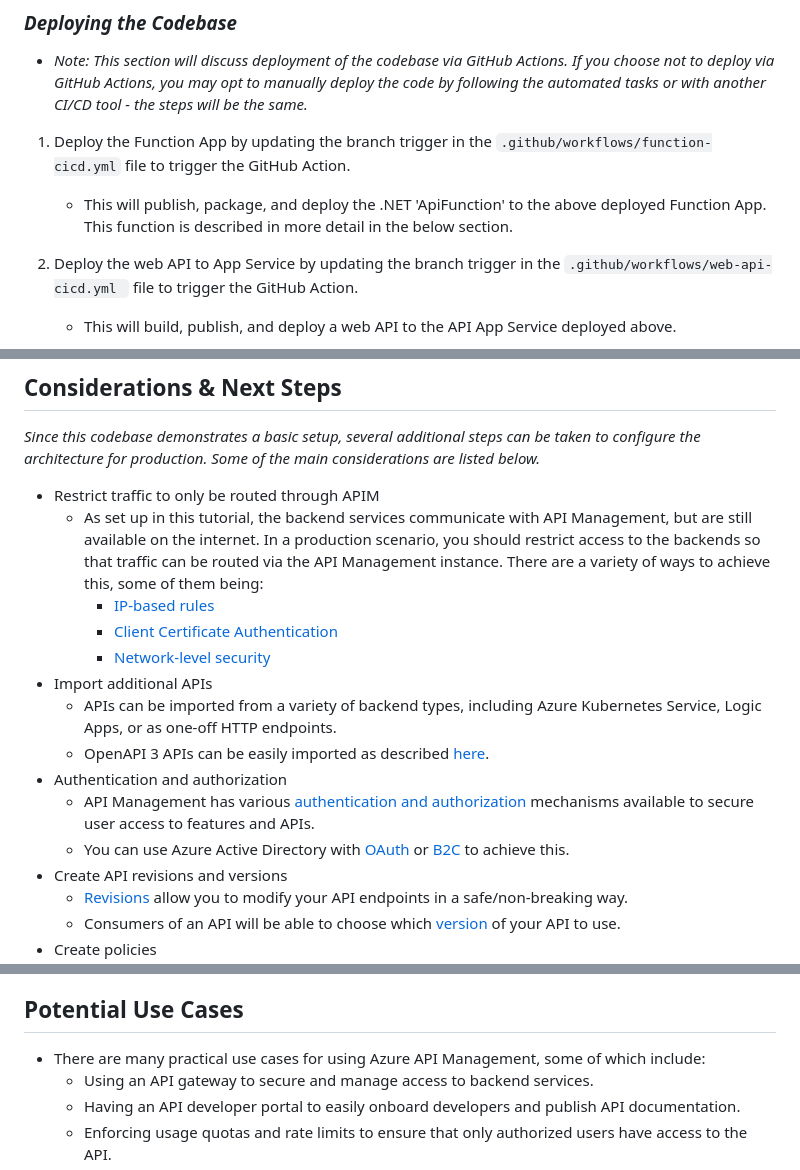
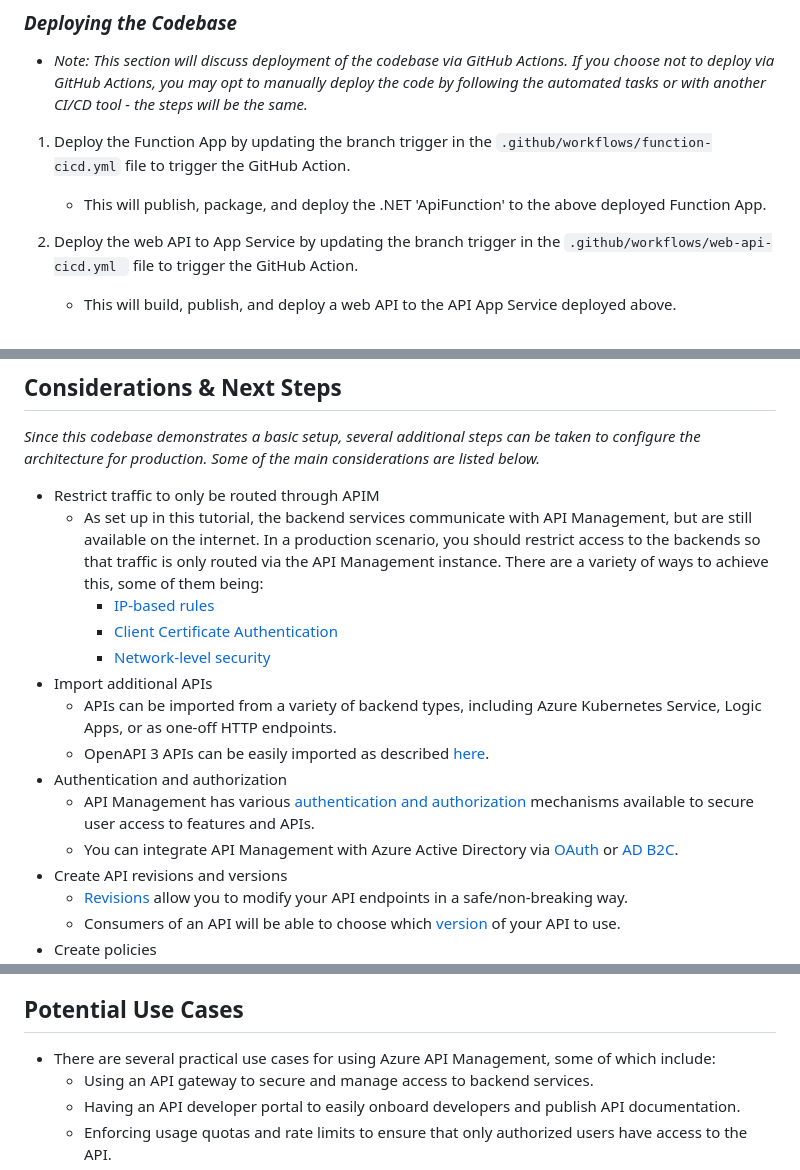
Before and after one commit to deborah-idowu/My-Azure-APIM-Appservice, a Markdown page: README.md, 3 parts joined by grey strips. GitHub-like rendering.

```diff
--- a/README.md
+++ b/README.md
@@ -88,7 +88,7 @@ The solution presented in this codebase is simple and should be viewed as a foun
 
 1.  Deploy the Function App by updating the branch trigger in the `.github/workflows/function-cicd.yml` file to trigger the GitHub Action.
 
-    -   This will publish, package, and deploy the .NET 'ApiFunction' to the above deployed Function App. This function is described in more detail in the below section.
+    -   This will publish, package, and deploy the .NET 'ApiFunction' to the above deployed Function App.
 
 2.  Deploy the web API to App Service by updating the branch trigger in the `.github/workflows/web-api-cicd.yml ` file to trigger the GitHub Action.
 
@@ -131,7 +131,7 @@ _A diagram visually describing the flow of code from local development to GitHub
 _Since this codebase demonstrates a basic setup, several additional steps can be taken to configure the architecture for production. Some of the main considerations are listed below._
 
 -   Restrict traffic to only be routed through APIM
-    -   As set up in this tutorial, the backend services communicate with API Management, but are still available on the internet. In a production scenario, you should restrict access to the backends so that traffic can be routed via the API Management instance. There are a variety of ways to achieve this, some of them being:
+    -   As set up in this tutorial, the backend services communicate with API Management, but are still available on the internet. In a production scenario, you should restrict access to the backends so that traffic is only routed via the API Management instance. There are a variety of ways to achieve this, some of them being:
         -   [IP-based rules](https://learn.microsoft.com/en-us/azure/app-service/app-service-ip-restrictions?tabs=azurecli#set-an-ip-address-based-rule)
         -   [Client Certificate Authentication](https://learn.microsoft.com/en-us/azure/api-management/api-management-howto-mutual-certificates)
         -   [Network-level security](https://github.com/mspnp/vnet-integrated-serverless-microservices/blob/main/docs/security_pattern.md)
@@ -140,7 +140,7 @@ _Since this codebase demonstrates a basic setup, several additional steps can be
     -   OpenAPI 3 APIs can be easily imported as described [here](https://devblogs.microsoft.com/premier-developer/importing-an-openapi-api-into-azure-api-management-service/).
 -   Authentication and authorization
     -   API Management has various [authentication and authorization](https://learn.microsoft.com/en-us/azure/api-management/authentication-authorization-overview) mechanisms available to secure user access to features and APIs.
-    -   You can use Azure Active Directory with [OAuth](https://learn.microsoft.com/en-us/azure/api-management/api-management-howto-protect-backend-with-aad) or [B2C](https://learn.microsoft.com/en-us/azure/active-directory-b2c/secure-api-management?tabs=app-reg-ga) to achieve this.
+    -   You can integrate API Management with Azure Active Directory via [OAuth](https://learn.microsoft.com/en-us/azure/api-management/api-management-howto-protect-backend-with-aad) or [AD B2C](https://learn.microsoft.com/en-us/azure/active-directory-b2c/secure-api-management?tabs=app-reg-ga).
 -   Create API revisions and versions
     -   [Revisions](https://learn.microsoft.com/en-us/azure/api-management/api-management-revisions) allow you to modify your API endpoints in a safe/non-breaking way.
     -   Consumers of an API will be able to choose which [version](https://learn.microsoft.com/en-us/azure/api-management/api-management-versions) of your API to use.
@@ -152,7 +152,7 @@ _Since this codebase demonstrates a basic setup, several additional steps can be
 
 ## Potential Use Cases
 
--   There are many practical use cases for using Azure API Management, some of which include:
+-   There are several practical use cases for using Azure API Management, some of which include:
     -   Using an API gateway to secure and manage access to backend services.
     -   Having an API developer portal to easily onboard developers and publish API documentation.
     -   Enforcing usage quotas and rate limits to ensure that only authorized users have access to the API.
```
